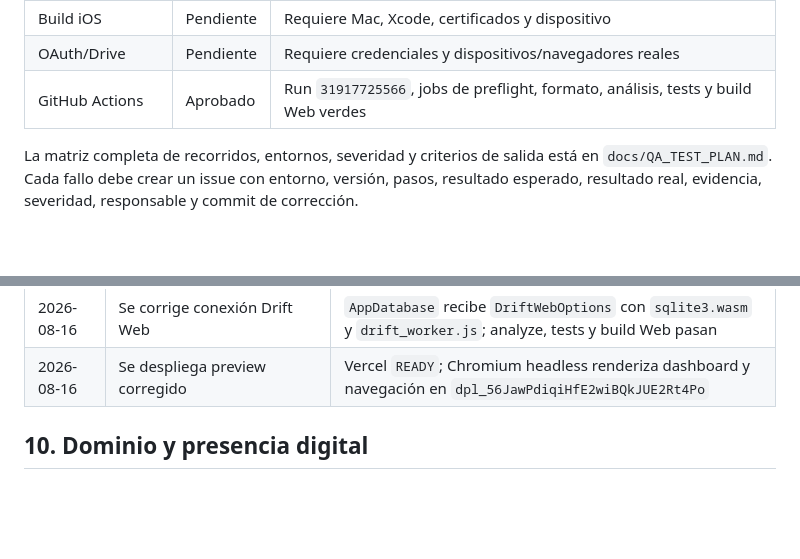
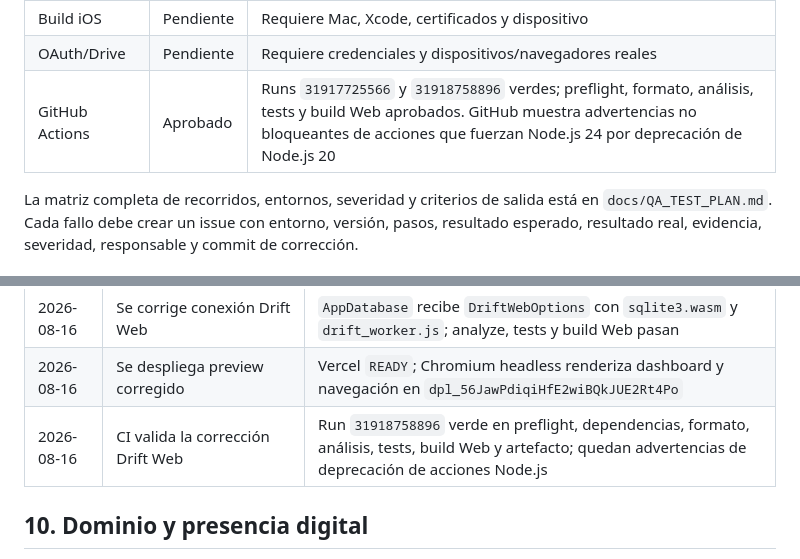
Before and after one commit to rafaelicon15/MotoCheck, a Markdown page: docs/PROJECT_MASTER_LOG.md, 2 parts joined by grey strips. Drawn GitHub-style; blank space fills up the shorter version.

Commit message:
docs(project): record web blank-screen fix

```diff
--- a/docs/PROJECT_MASTER_LOG.md
+++ b/docs/PROJECT_MASTER_LOG.md
@@ -96,7 +96,7 @@ La primera puerta automática es `scripts/preflight.sh`. Revisa archivos sensibl
 | Build Android AAB | Pendiente | Requiere Android SDK y firma release |
 | Build iOS | Pendiente | Requiere Mac, Xcode, certificados y dispositivo |
 | OAuth/Drive | Pendiente | Requiere credenciales y dispositivos/navegadores reales |
-| GitHub Actions | Aprobado | Run `31917725566`, jobs de preflight, formato, análisis, tests y build Web verdes |
+| GitHub Actions | Aprobado | Runs `31917725566` y `31918758896` verdes; preflight, formato, análisis, tests y build Web aprobados. GitHub muestra advertencias no bloqueantes de acciones que fuerzan Node.js 24 por deprecación de Node.js 20 |
 
 La matriz completa de recorridos, entornos, severidad y criterios de salida está en `docs/QA_TEST_PLAN.md`. Cada fallo debe crear un issue con entorno, versión, pasos, resultado esperado, resultado real, evidencia, severidad, responsable y commit de corrección.
 
@@ -158,6 +158,7 @@ La ruta sostenible para Vercel es compilar Flutter Web en CI y desplegar únicam
 | 2026-08-16 | Se reproduce pantalla blanca en preview anterior | Chrome conectado expone título `MotoCheck` pero no controles; se crea `WEB_BLANK_SCREEN_EVIDENCE_2026-08-16.md` |
 | 2026-08-16 | Se corrige conexión Drift Web | `AppDatabase` recibe `DriftWebOptions` con `sqlite3.wasm` y `drift_worker.js`; analyze, tests y build Web pasan |
 | 2026-08-16 | Se despliega preview corregido | Vercel `READY`; Chromium headless renderiza dashboard y navegación en `dpl_56JawPdiqiHfE2wiBQkJUE2Rt4Po` |
+| 2026-08-16 | CI valida la corrección Drift Web | Run `31918758896` verde en preflight, dependencias, formato, análisis, tests, build Web y artefacto; quedan advertencias de deprecación de acciones Node.js |
 
 ## 10. Dominio y presencia digital
 
```
